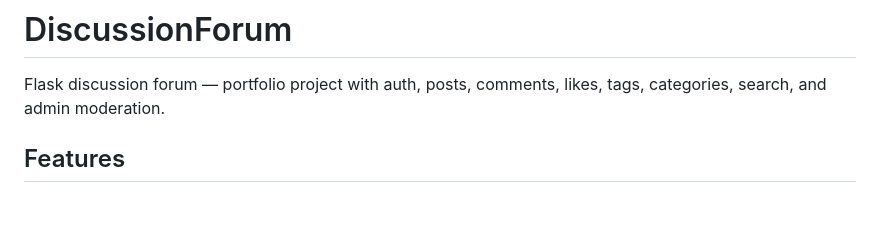
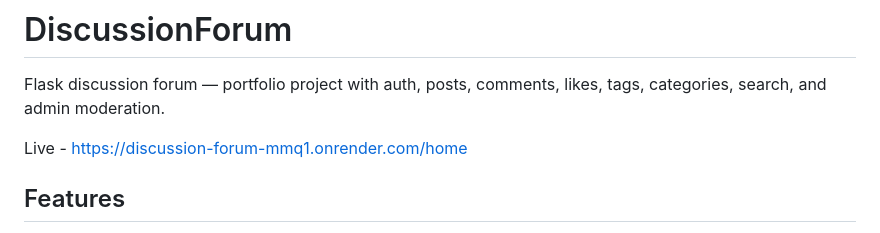
Before and after one commit to DmitryZherebtsov/Discussion-Forum, a Markdown page: README.md, the part around one of its changes. GitHub-like rendering; blank space fills up the shorter version.

Commit message:
Enhance README with live link and images
Updated README to include live link, images, and improved formatting.

```diff
--- a/README.md
+++ b/README.md
@@ -1,6 +1,8 @@
 # DiscussionForum
 
 Flask discussion forum — portfolio project with auth, posts, comments, likes, tags, categories, search, and admin moderation.
+
+Live - https://discussion-forum-mmq1.onrender.com/home
 
 ## Features
 
```
Also changed, not shown: other parts of README.md (+5 -0 lines).
